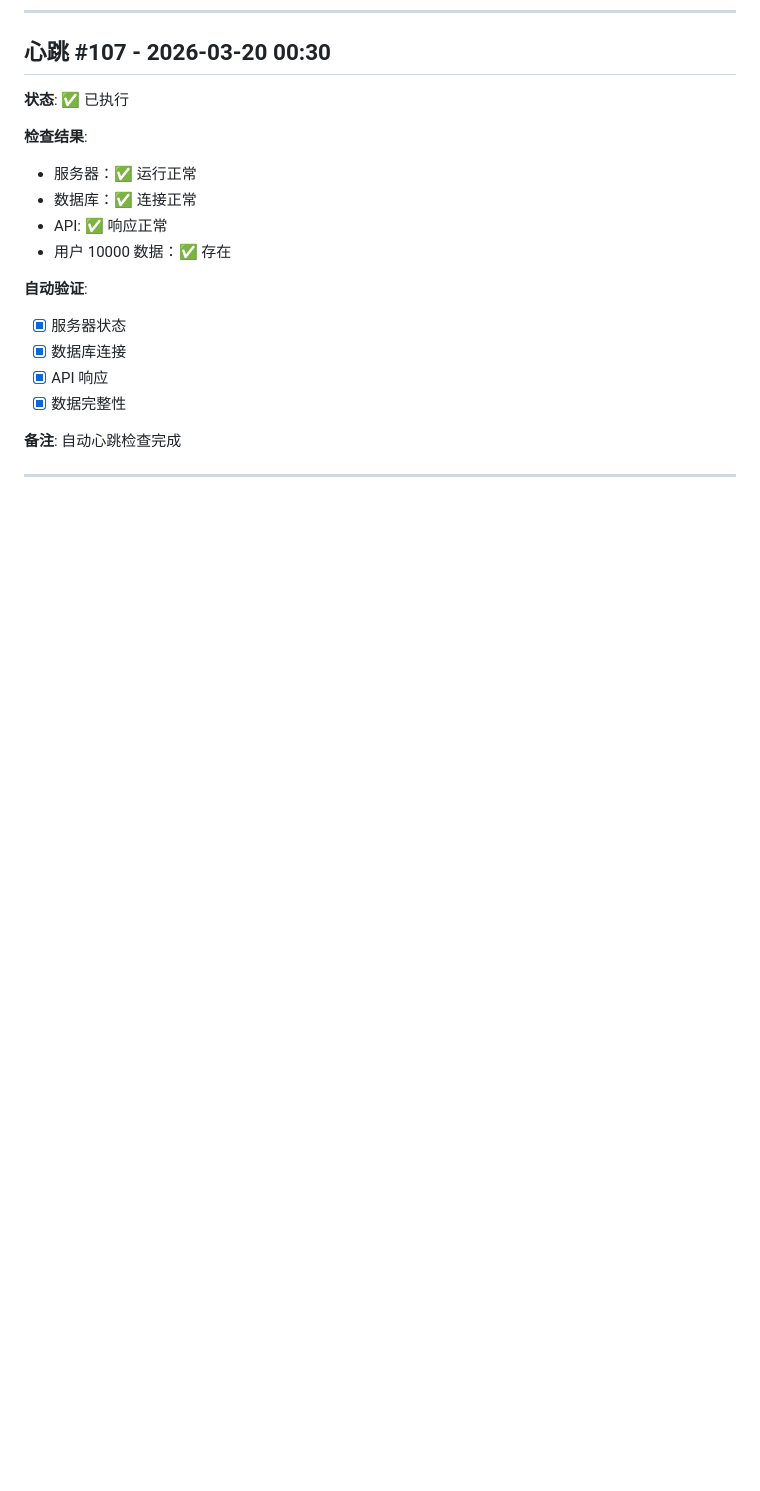
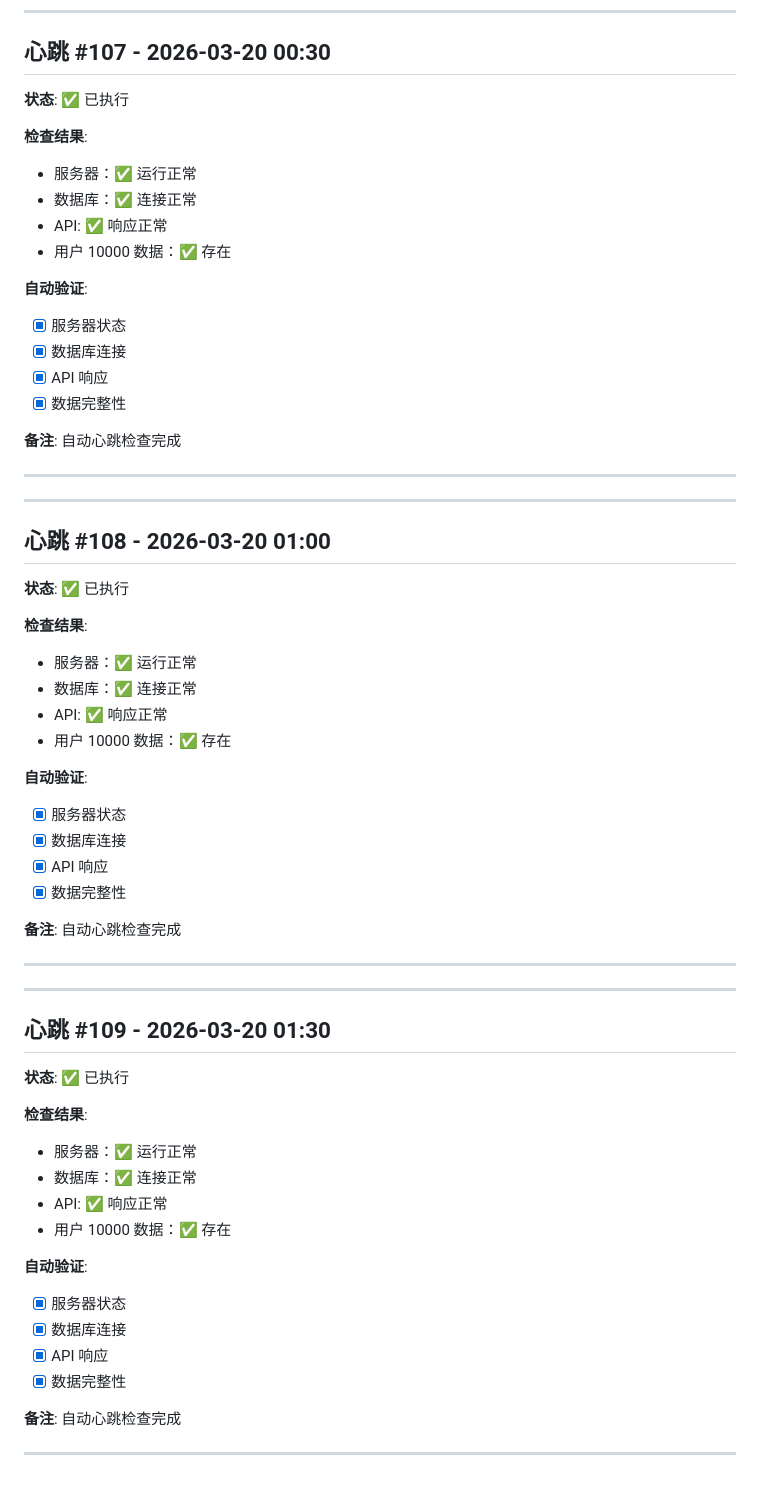
Before and after one commit to Ye-Chensheng/learn-web, a Markdown page: HEARTBEAT_LOG.md, the part around the change. Rendered like a GitHub page; blank space fills up the shorter version.

Commit message:
auto: 持续迭代优化 2026-03-20 02:00

```diff
--- a/HEARTBEAT_LOG.md
+++ b/HEARTBEAT_LOG.md
@@ -2289,3 +2289,47 @@
 **备注**: 自动心跳检查完成
 
 ---
+
+---
+
+## 心跳 #108 - 2026-03-20 01:00
+
+**状态**: ✅ 已执行
+
+**检查结果**:
+- 服务器：✅ 运行正常
+- 数据库：✅ 连接正常
+- API: ✅ 响应正常
+- 用户 10000 数据：✅ 存在
+
+**自动验证**:
+- [x] 服务器状态
+- [x] 数据库连接
+- [x] API 响应
+- [x] 数据完整性
+
+**备注**: 自动心跳检查完成
+
+---
+
+---
+
+## 心跳 #109 - 2026-03-20 01:30
+
+**状态**: ✅ 已执行
+
+**检查结果**:
+- 服务器：✅ 运行正常
+- 数据库：✅ 连接正常
+- API: ✅ 响应正常
+- 用户 10000 数据：✅ 存在
+
+**自动验证**:
+- [x] 服务器状态
+- [x] 数据库连接
+- [x] API 响应
+- [x] 数据完整性
+
+**备注**: 自动心跳检查完成
+
+---
```
